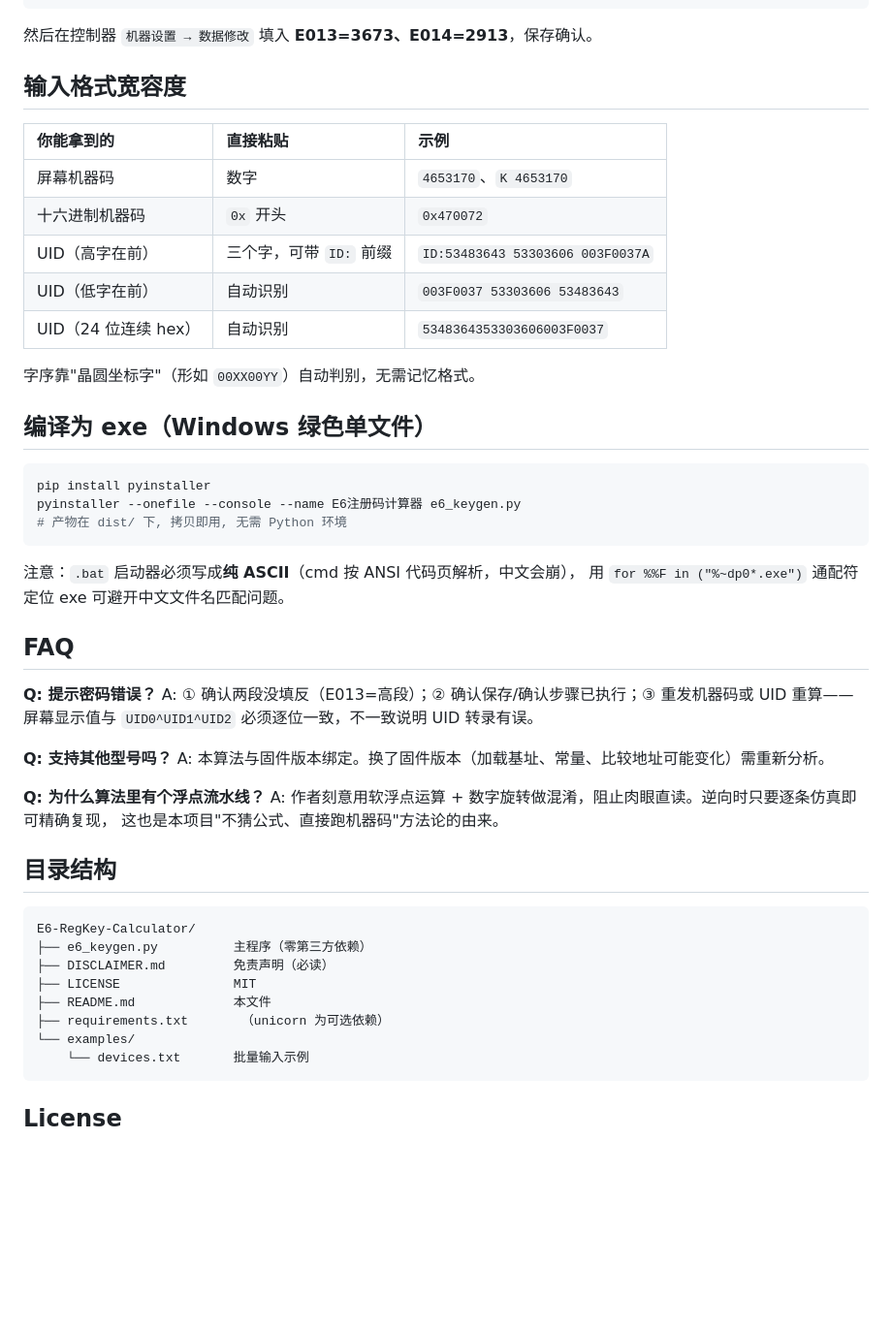
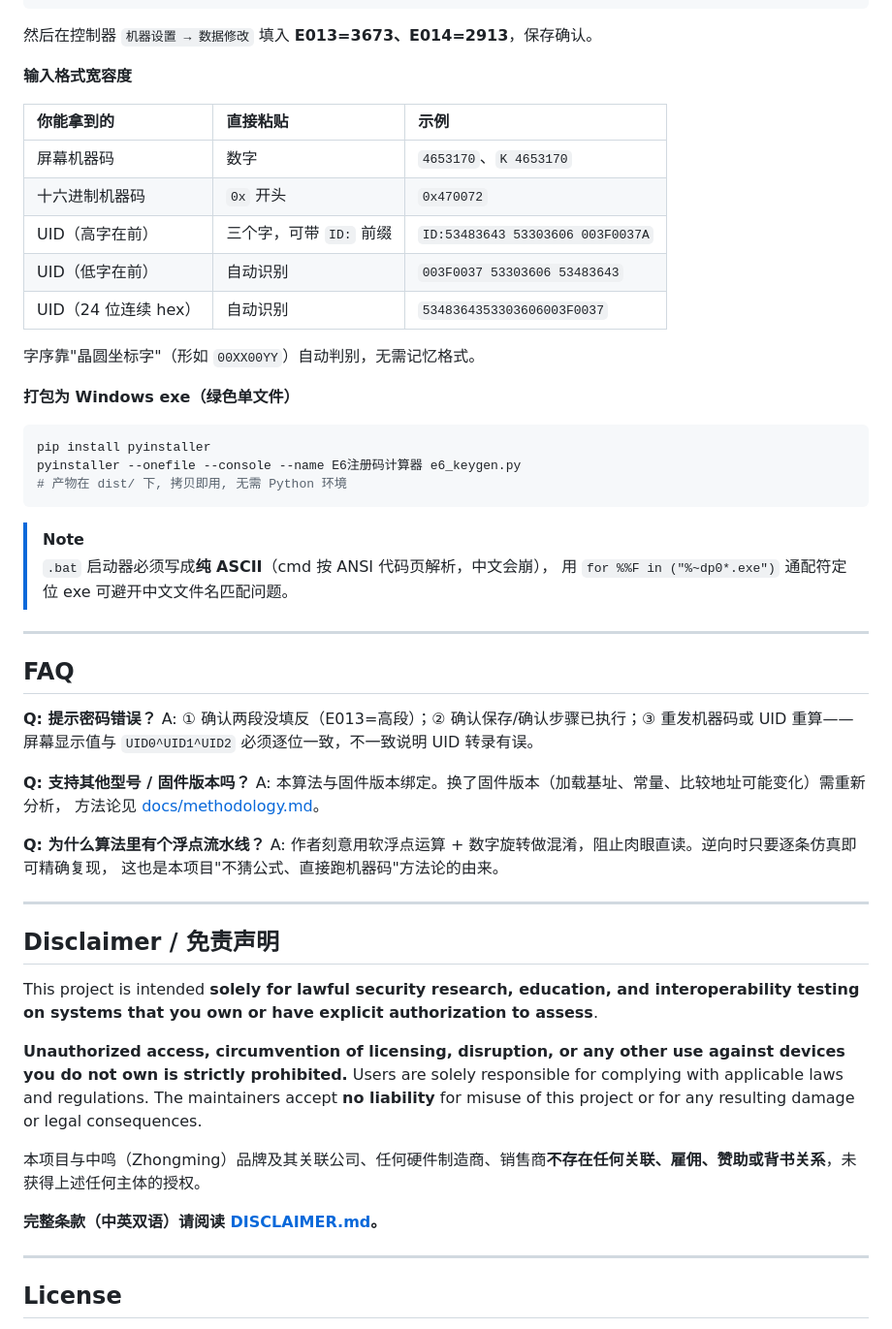
Before and after one commit to bolo-ux/E6-RegKey-Calculator, a Markdown page: README.md, the part around one of its changes. Shown at 97% size. Drawn GitHub-style; blank space fills up the shorter version.

````diff
--- a/README.md
+++ b/README.md
@@ -95,7 +159,7 @@ python e6_keygen.py --mc 4653170 --write-e
 
 然后在控制器 `机器设置 → 数据修改` 填入 **E013=3673、E014=2913**，保存确认。
 
-## 输入格式宽容度
+**输入格式宽容度**
 
 | 你能拿到的 | 直接粘贴 | 示例 |
 |:--|:--|:--|
@@ -107,7 +171,7 @@ python e6_keygen.py --mc 4653170 --write-e
 
 字序靠"晶圆坐标字"（形如 `00XX00YY`）自动判别，无需记忆格式。
 
-## 编译为 exe（Windows 绿色单文件）
+**打包为 Windows exe（绿色单文件）**
 
 ```bash
 pip install pyinstaller
@@ -115,8 +179,13 @@ pyinstaller --onefile --console --name E6注册码计算器 e6_keygen.py
 # 产物在 dist/ 下, 拷贝即用, 无需 Python 环境
 ```
 
-注意：`.bat` 启动器必须写成**纯 ASCII**（cmd 按 ANSI 代码页解析，中文会崩），
-用 `for %%F in ("%~dp0*.exe")` 通配符定位 exe 可避开中文文件名匹配问题。
+> [!NOTE]
+> `.bat` 启动器必须写成**纯 ASCII**（cmd 按 ANSI 代码页解析，中文会崩），
+> 用 `for %%F in ("%~dp0*.exe")` 通配符定位 exe 可避开中文文件名匹配问题。
+
+---
+
+<a id="faq"></a>
 
 ## FAQ
 
@@ -124,22 +193,27 @@ pyinstaller --onefile --console --name E6注册码计算器 e6_keygen.py
 A: ① 确认两段没填反（E013=高段）；② 确认保存/确认步骤已执行；③ 重发机器码或 UID 重算——
 屏幕显示值与 `UID0^UID1^UID2` 必须逐位一致，不一致说明 UID 转录有误。
 
-**Q: 支持其他型号吗？**
-A: 本算法与固件版本绑定。换了固件版本（加载基址、常量、比较地址可能变化）需重新分析。
+**Q: 支持其他型号 / 固件版本吗？**
+A: 本算法与固件版本绑定。换了固件版本（加载基址、常量、比较地址可能变化）需重新分析，
+方法论见 [docs/methodology.md](docs/methodology.md)。
 
 **Q: 为什么算法里有个浮点流水线？**
 A: 作者刻意用软浮点运算 + 数字旋转做混淆，阻止肉眼直读。逆向时只要逐条仿真即可精确复现，
 这也是本项目"不猜公式、直接跑机器码"方法论的由来。
 
-## 目录结构
+---
 
-```
-E6-RegKey-Calculator/
-├── e6_keygen.py          主程序（零第三方依赖）
-├── DISCLAIMER.md         免责声明（必读）
-├── LICENSE               MIT
-├── README.md             本文件
-├── requirements.txt       （unicorn 为可选依赖）
-└── examples/
-    └── devices.txt       批量输入示例
-```
+<a id="disclaimer"></a>
+
+## Disclaimer / 免责声明
+
+This project is intended **solely for lawful security research, education, and interoperability testing on systems that you own or have explicit authorization to assess**.
+
+**Unauthorized access, circumvention of licensing, disruption, or any other use against devices you do not own is strictly prohibited.** Users are solely responsible for complying with applicable laws and regulations. The maintainers accept **no liability** for misuse of this project or for any resulting damage or legal consequences.
+
+本项目与中鸣（Zhongming）品牌及其关联公司、任何硬件制造商、销售商**不存在任何关联、雇佣、赞助或背书关系**，未获得上述任何主体的授权。
+
+**完整条款（中英双语）请阅读 [DISCLAIMER.md](DISCLAIMER.md)。**
+
+---
+
````
Also changed, not shown: other parts of README.md (+93 -30 lines), CHANGELOG.md (added, +26 -0 lines), docs/methodology.md (added, +109 -0 lines).
